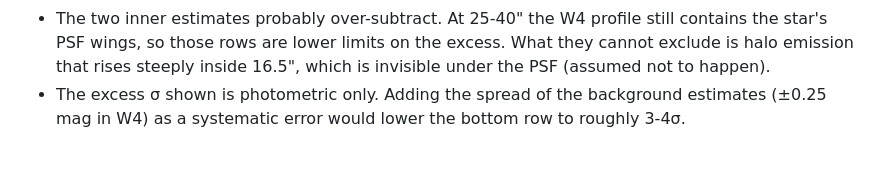
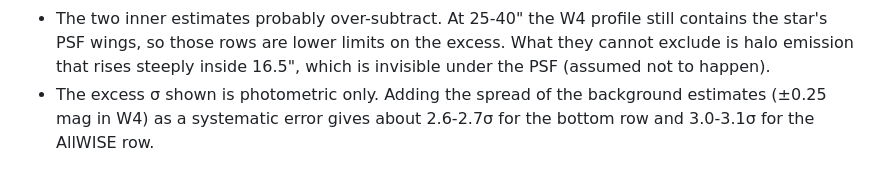
Before and after one commit to kylechen839-max/tic-106588577-phoebe, a Markdown page: outputs/j2312_contamination/README.md, the part around the change. GitHub-like rendering.

Commit message:
J2312 README: correct the systematic-error significance
Co-Authored-By: Claude Opus 5.5 (1M context) <noreply@anthropic.com>

```diff
--- a/outputs/j2312_contamination/README.md
+++ b/outputs/j2312_contamination/README.md
@@ -132,4 +132,4 @@ floor. W4 is 0.062 mag (SNR 17.5).
   halo emission that rises steeply inside 16.5", which is invisible under the PSF (assumed
   not to happen).
 - The excess σ shown is photometric only. Adding the spread of the background estimates
-  (±0.25 mag in W4) as a systematic error would lower the bottom row to roughly 3-4σ.
+  (±0.25 mag in W4) as a systematic error gives about 2.6-2.7σ for the bottom row and 3.0-3.1σ for the AllWISE row.
```
